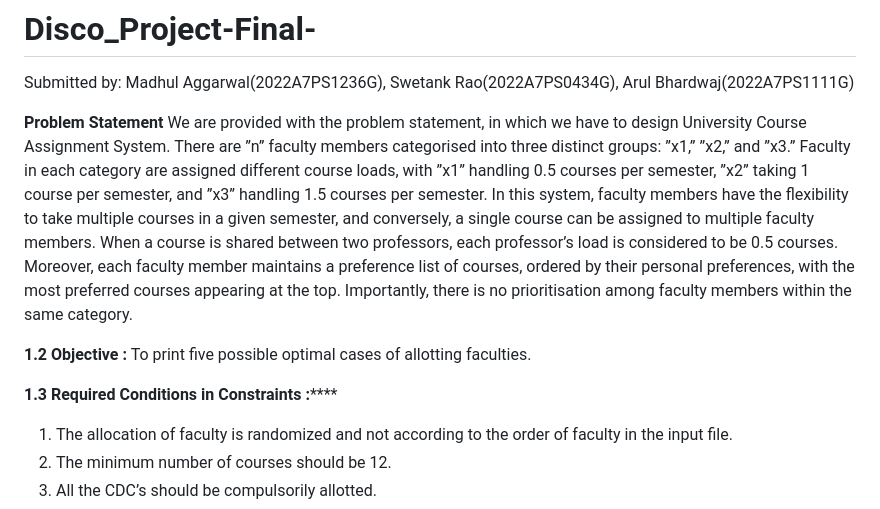
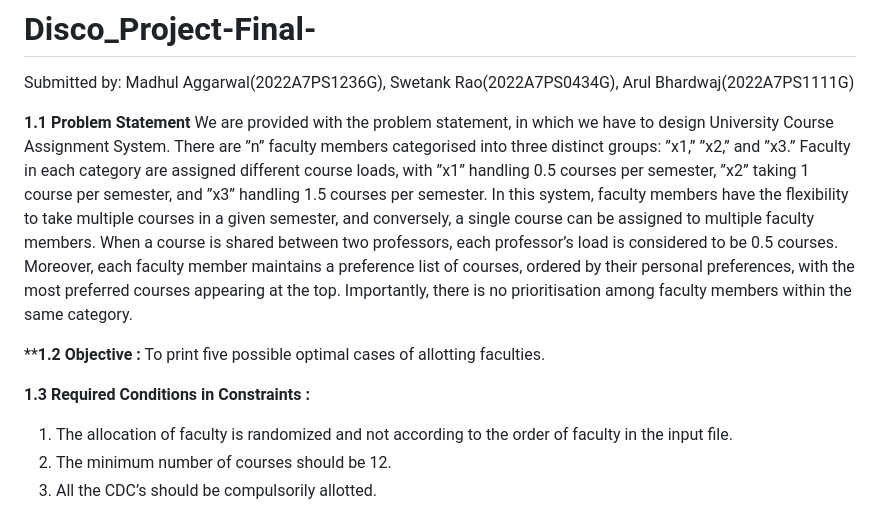
Before and after one commit to madhulagg/Optimal-University-Course-Assignment-System-Design, a Markdown page: README.md, the part around the change. GitHub-like rendering.

```diff
--- a/README.md
+++ b/README.md
@@ -4,7 +4,7 @@ Submitted by: Madhul Aggarwal(2022A7PS1236G), Swetank Rao(2022A7PS0434G), Arul B
 
 
 
-****Problem Statement****
+****1.1 Problem Statement****
 We are provided with the problem statement, in which we have to design University Course Assignment System. There are ”n” faculty members categorised
 into three distinct groups: ”x1,” ”x2,” and ”x3.” Faculty in each category are
 assigned different course loads, with ”x1” handling 0.5 courses per semester,
@@ -16,10 +16,10 @@ a preference list of courses, ordered by their personal preferences, with the mo
 preferred courses appearing at the top. Importantly, there is no prioritisation
 among faculty members within the same category.
 
-******1.2 Objective :******
+******1.2 Objective :****
 To print five possible optimal cases of allotting faculties.
 
-******1.3 Required Conditions in Constraints :**********
+******1.3 Required Conditions in Constraints :******
 1. The allocation of faculty is randomized and not according to the order of
 faculty in the input file.
 2. The minimum number of courses should be 12.
```
